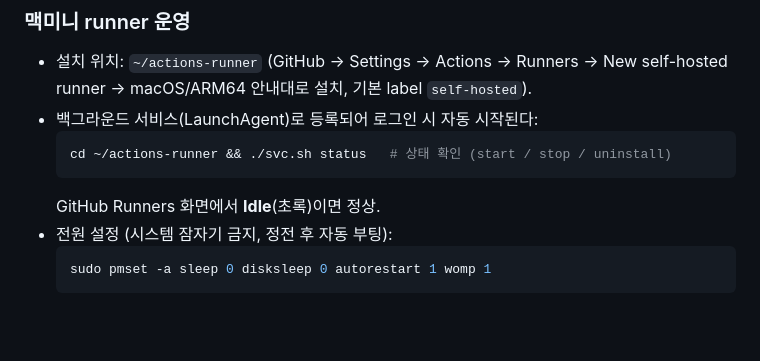
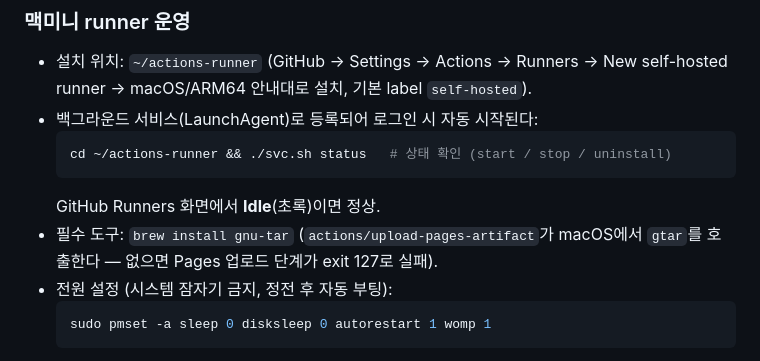
Before and after one commit to tyler-bit-ai/kresident, a Markdown page: README.md, the part around the change. Rendered like a GitHub page; blank space fills up the shorter version.

Commit message:
Document gnu-tar requirement for the Mac mini runner
Co-Authored-By: Claude Opus 5.5 <noreply@anthropic.com>

````diff
--- a/README.md
+++ b/README.md
@@ -187,6 +187,8 @@ registry, `site/data/dashboard_data.json`을 커밋 → 같은 job 안에서 Git
   cd ~/actions-runner && ./svc.sh status   # 상태 확인 (start / stop / uninstall)
   ```
   GitHub Runners 화면에서 **Idle**(초록)이면 정상.
+- 필수 도구: `brew install gnu-tar` (`actions/upload-pages-artifact`가 macOS에서
+  `gtar`를 호출한다 — 없으면 Pages 업로드 단계가 exit 127로 실패).
 - 전원 설정 (시스템 잠자기 금지, 정전 후 자동 부팅):
   ```bash
   sudo pmset -a sleep 0 disksleep 0 autorestart 1 womp 1
````
